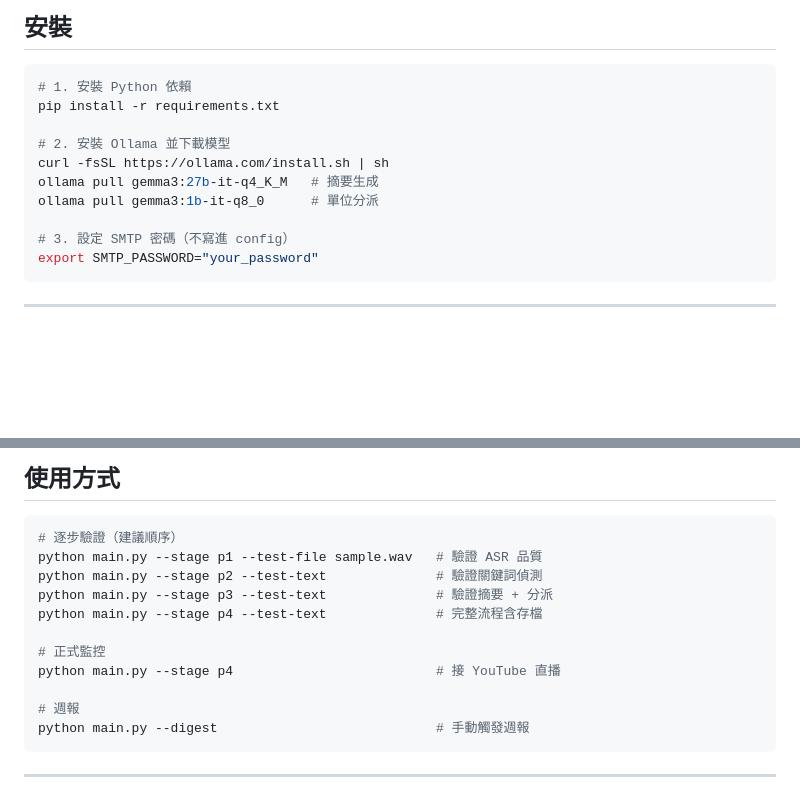
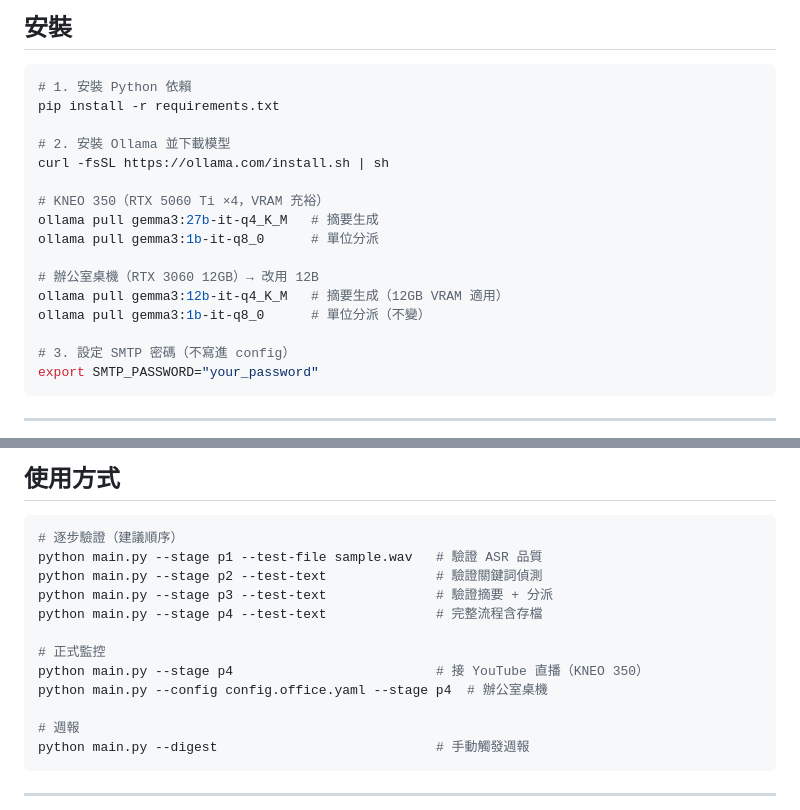
Before and after one commit to person198319/council-monitor, a Markdown page: README.md, 2 parts joined by grey strips. Drawn GitHub-style; blank space fills up the shorter version.

Commit message:
docs: add office desktop install instructions and startup command
Co-Authored-By: Claude Sonnet 4.6 <noreply@anthropic.com>

```diff
--- a/README.md
+++ b/README.md
@@ -60,8 +60,14 @@ pip install -r requirements.txt
 
 # 2. 安裝 Ollama 並下載模型
 curl -fsSL https://ollama.com/install.sh | sh
+
+# KNEO 350（RTX 5060 Ti ×4，VRAM 充裕）
 ollama pull gemma3:27b-it-q4_K_M   # 摘要生成
 ollama pull gemma3:1b-it-q8_0      # 單位分派
+
+# 辦公室桌機（RTX 3060 12GB）→ 改用 12B
+ollama pull gemma3:12b-it-q4_K_M   # 摘要生成（12GB VRAM 適用）
+ollama pull gemma3:1b-it-q8_0      # 單位分派（不變）
 
 # 3. 設定 SMTP 密碼（不寫進 config）
 export SMTP_PASSWORD="your_password"
@@ -102,7 +108,8 @@ python main.py --stage p3 --test-text              # 驗證摘要 + 分派
 python main.py --stage p4 --test-text              # 完整流程含存檔
 
 # 正式監控
-python main.py --stage p4                          # 接 YouTube 直播
+python main.py --stage p4                          # 接 YouTube 直播（KNEO 350）
+python main.py --config config.office.yaml --stage p4  # 辦公室桌機
 
 # 週報
 python main.py --digest                            # 手動觸發週報
```
